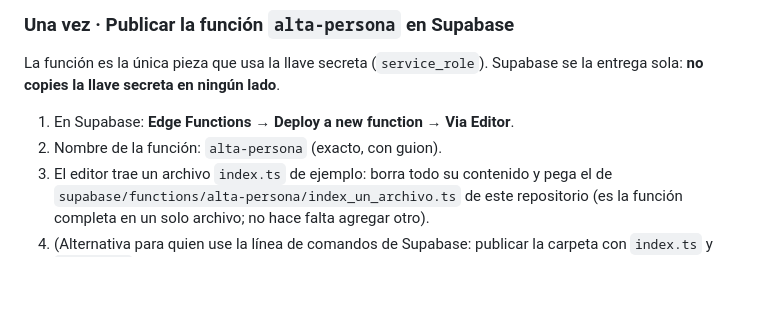
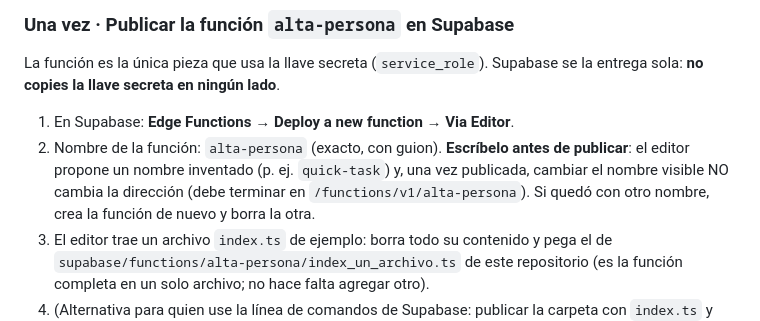
Before and after one commit to raulopezazueta-bit/asistencia_pa, a Markdown page: docs/ALTA_PERSONAS.md, the part around the change. GitHub-like rendering; blank space fills up the shorter version.

Commit message:
Guía de alta: advertir que el nombre de la función se escribe antes de publicar (la dirección no cambia después)
Co-Authored-By: Claude Opus 5.5 <noreply@anthropic.com>
Claude-Session: https://claude.ai/code/session_013YiXijmPoSkr2CeHvWn3hc

```diff
--- a/docs/ALTA_PERSONAS.md
+++ b/docs/ALTA_PERSONAS.md
@@ -168,7 +168,9 @@ La función es la única pieza que usa la llave secreta (`service_role`). Supaba
 llave secreta en ningún lado**.
 
 1. En Supabase: **Edge Functions → Deploy a new function → Via Editor**.
-2. Nombre de la función: `alta-persona` (exacto, con guion).
+2. Nombre de la función: `alta-persona` (exacto, con guion). **Escríbelo antes de publicar**: el editor propone un
+   nombre inventado (p. ej. `quick-task`) y, una vez publicada, cambiar el nombre visible NO cambia la dirección
+   (debe terminar en `/functions/v1/alta-persona`). Si quedó con otro nombre, crea la función de nuevo y borra la otra.
 3. El editor trae un archivo `index.ts` de ejemplo: borra todo su contenido y pega el de
    `supabase/functions/alta-persona/index_un_archivo.ts` de este repositorio (es la función completa en un solo
    archivo; no hace falta agregar otro).
```
